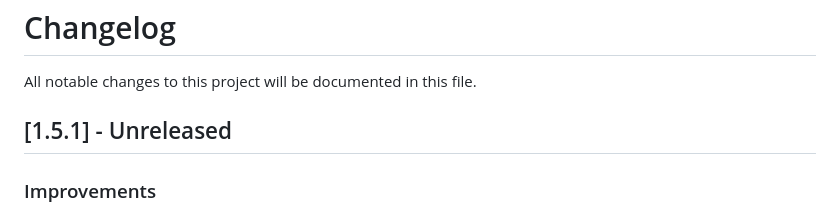
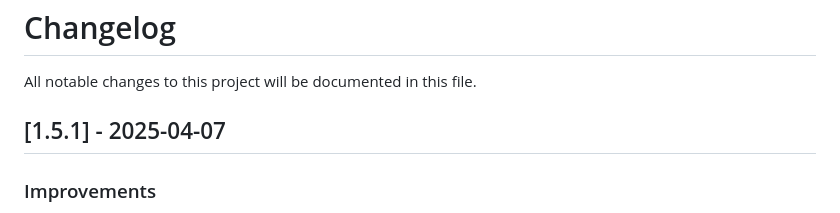
Before and after one commit to dancher743/stalker-coc-mods-compilation, a Markdown page: CHANGELOG.md, the part around the change. Drawn GitHub-style.

Commit message:
Added release date of v1.5.1 into `CHANGELOG.md`

```diff
--- a/CHANGELOG.md
+++ b/CHANGELOG.md
@@ -2,7 +2,7 @@
 
 All notable changes to this project will be documented in this file.
 
-## [1.5.1] - Unreleased
+## [1.5.1] - 2025-04-07
 
 ### Improvements
 * Improved `update_best_weapon` function in `ai_stalker.script` (from CoC 1.5)
```
